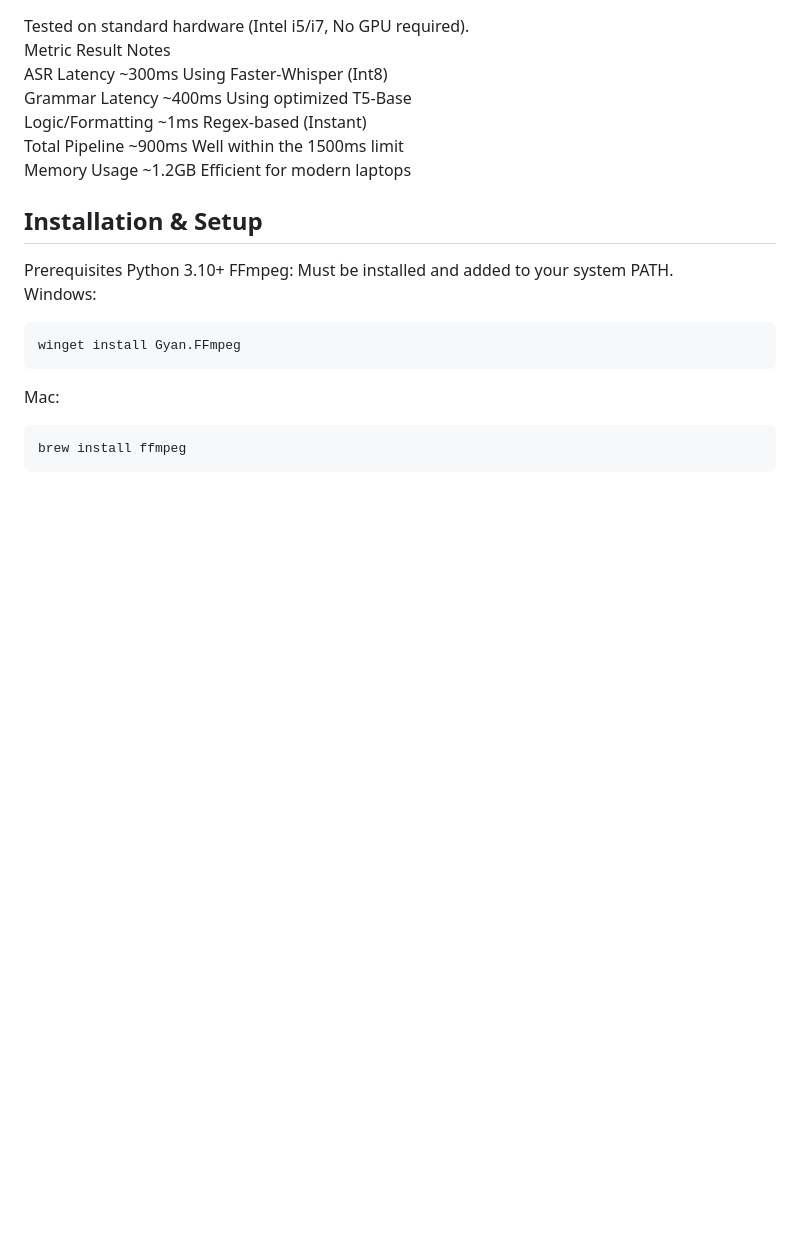
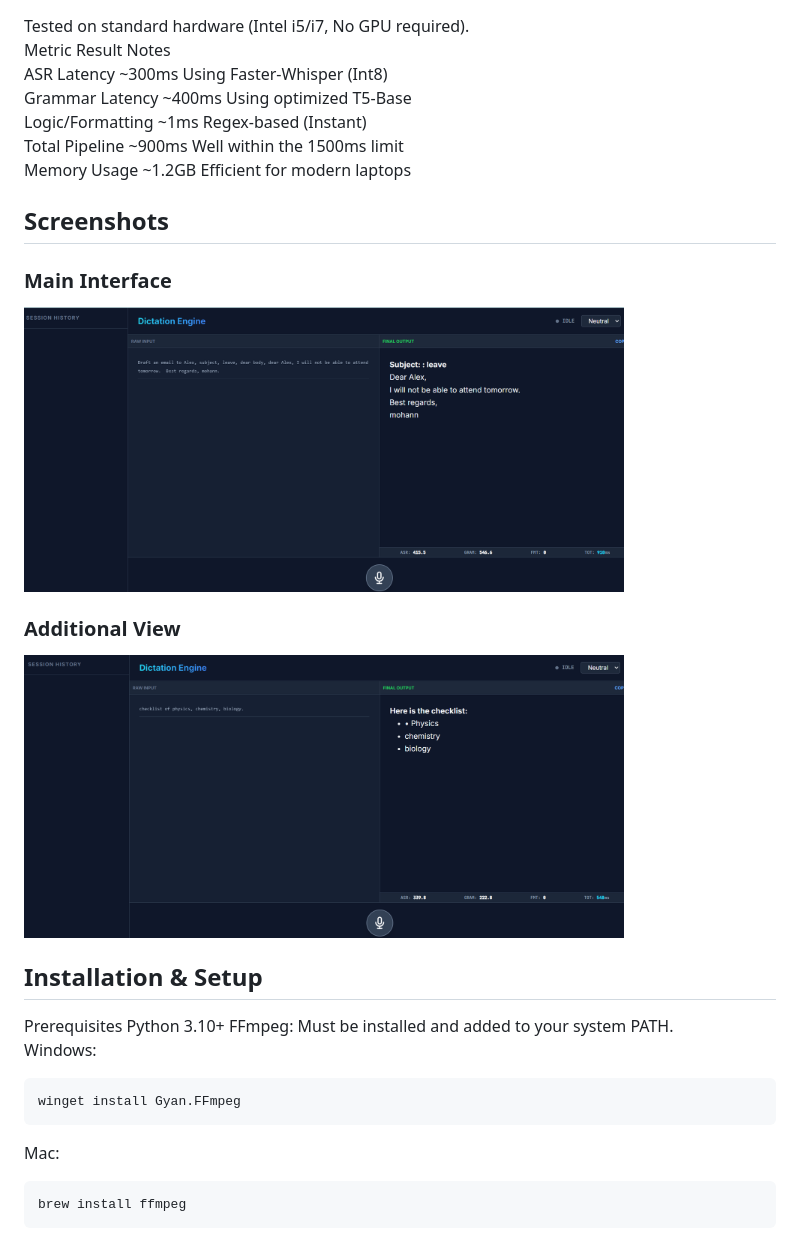
Before and after one commit to Shiva-74/SpeechEngine, a Markdown page: README.md, the part around the change. Rendered like a GitHub page; blank space fills up the shorter version.

```diff
--- a/README.md
+++ b/README.md
@@ -76,6 +76,14 @@ Grammar Latency	~400ms	Using optimized T5-Base
 Logic/Formatting	~1ms	Regex-based (Instant)
 Total Pipeline	~900ms	Well within the 1500ms limit
 Memory Usage	~1.2GB	Efficient for modern laptops
+##  Screenshots
+
+### Main Interface
+<img src="img%201.png" width="600"/>
+
+### Additional View
+<img src="img%202.png" width="600"/>
+
 ##  Installation & Setup
 Prerequisites
 Python 3.10+
```
